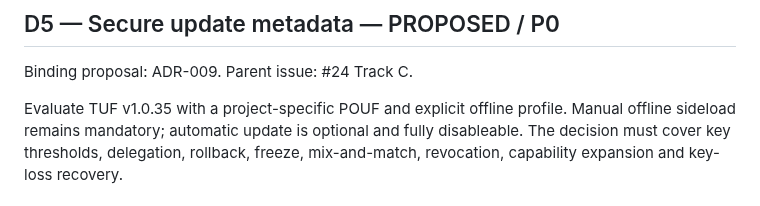
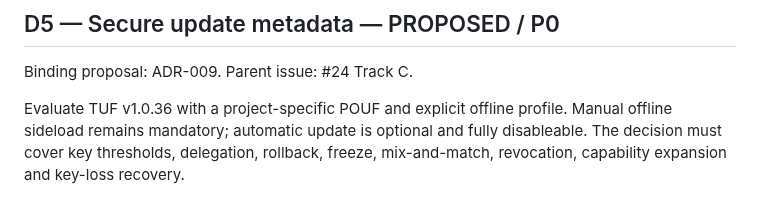
Before and after one commit to marcohost33-maker/browser, a Markdown page: docs/OPEN_DECISIONS.md, the part around the change. Rendered like a GitHub page.

Commit message:
docs(tuf): update docs/OPEN_DECISIONS.md specification pin

```diff
--- a/docs/OPEN_DECISIONS.md
+++ b/docs/OPEN_DECISIONS.md
@@ -70,7 +70,7 @@ A canonical manifest is not an accepted package format.
 
 Binding proposal: ADR-009. Parent issue: #24 Track C.
 
-Evaluate TUF v1.0.35 with a project-specific POUF and explicit offline profile.
+Evaluate TUF v1.0.36 with a project-specific POUF and explicit offline profile.
 Manual offline sideload remains mandatory; automatic update is optional and fully
 disableable. The decision must cover key thresholds, delegation, rollback, freeze,
 mix-and-match, revocation, capability expansion and key-loss recovery.
```
